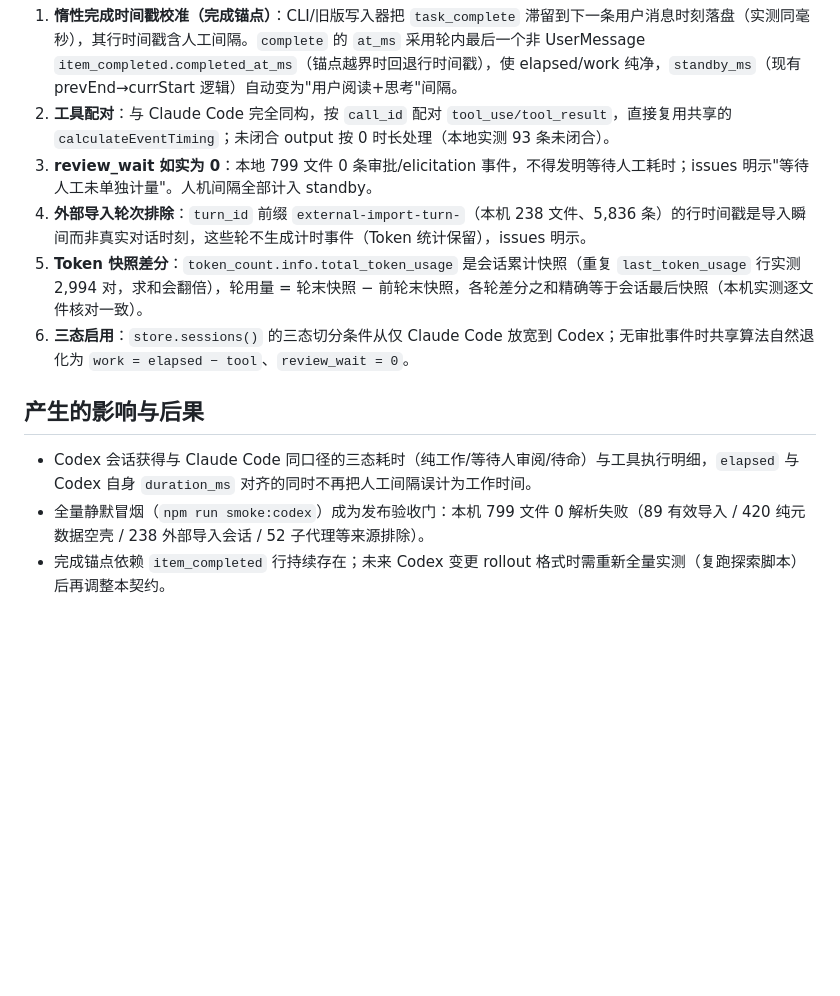
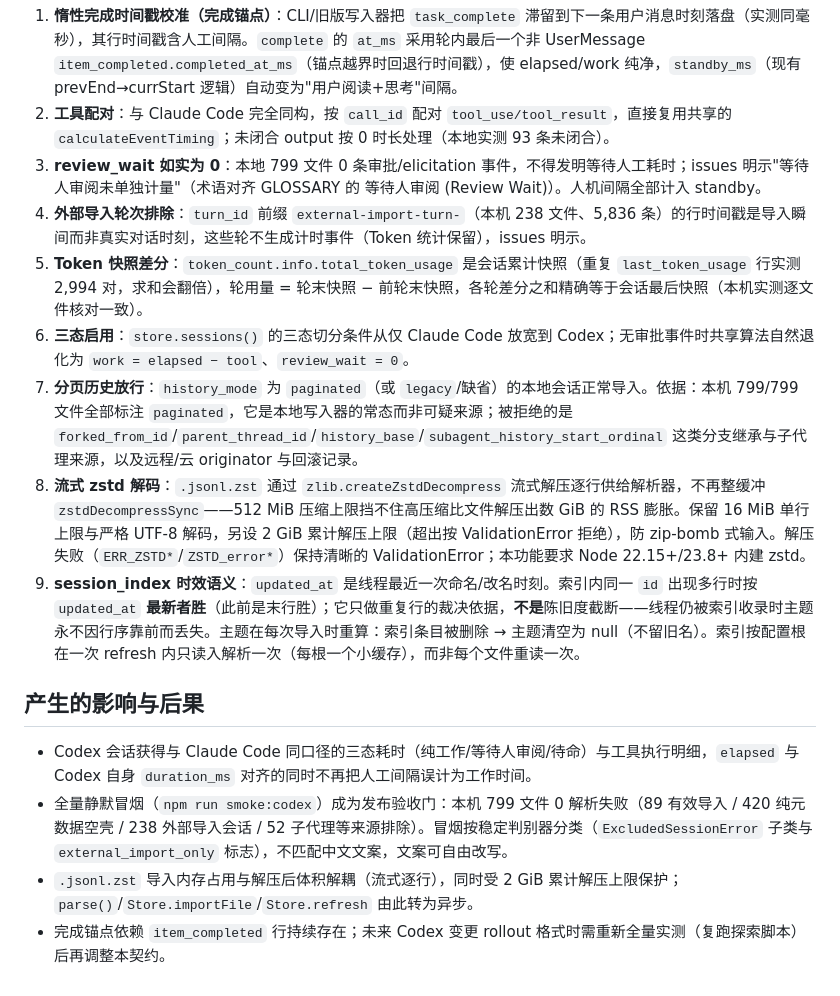
Before and after one commit to ccclucky/agent-time, a Markdown page: docs/adr/0002-codex-three-state-timing.md, the part around the change. Rendered like a GitHub page; blank space fills up the shorter version.

Commit message:
docs(adr): 记录流式解压、索引时效、分页放行决策与术语对齐
- 0002 新增规则 7-9：paginated 历史放行（799/799 实测依据）、
  流式 zstd 解码与 2 GiB 上限、session_index 最新者胜语义与
  每根每次刷新单次读入；影响节补充稳定判别器
- README 修正"分页历史被拒绝"的过时表述为放行 + 依据
- 全部"等待人工未单独计量"文案对齐 GLOSSARY 术语「等待人审阅」

```diff
--- a/docs/adr/0002-codex-three-state-timing.md
+++ b/docs/adr/0002-codex-three-state-timing.md
@@ -26,12 +26,16 @@ Codex 本地会话（`~/.codex/sessions/**/*.jsonl.zst`，本机 799 文件、10
 
 1. **惰性完成时间戳校准（完成锚点）**：CLI/旧版写入器把 `task_complete` 滞留到下一条用户消息时刻落盘（实测同毫秒），其行时间戳含人工间隔。`complete` 的 `at_ms` 采用轮内最后一个非 UserMessage `item_completed.completed_at_ms`（锚点越界时回退行时间戳），使 elapsed/work 纯净，`standby_ms`（现有 prevEnd→currStart 逻辑）自动变为"用户阅读+思考"间隔。
 2. **工具配对**：与 Claude Code 完全同构，按 `call_id` 配对 `tool_use/tool_result`，直接复用共享的 `calculateEventTiming`；未闭合 output 按 0 时长处理（本地实测 93 条未闭合）。
-3. **review_wait 如实为 0**：本地 799 文件 0 条审批/elicitation 事件，不得发明等待人工耗时；issues 明示"等待人工未单独计量"。人机间隔全部计入 standby。
+3. **review_wait 如实为 0**：本地 799 文件 0 条审批/elicitation 事件，不得发明等待人工耗时；issues 明示"等待人审阅未单独计量"（术语对齐 GLOSSARY 的 等待人审阅 (Review Wait)）。人机间隔全部计入 standby。
 4. **外部导入轮次排除**：`turn_id` 前缀 `external-import-turn-`（本机 238 文件、5,836 条）的行时间戳是导入瞬间而非真实对话时刻，这些轮不生成计时事件（Token 统计保留），issues 明示。
 5. **Token 快照差分**：`token_count.info.total_token_usage` 是会话累计快照（重复 `last_token_usage` 行实测 2,994 对，求和会翻倍），轮用量 = 轮末快照 − 前轮末快照，各轮差分之和精确等于会话最后快照（本机实测逐文件核对一致）。
 6. **三态启用**：`store.sessions()` 的三态切分条件从仅 Claude Code 放宽到 Codex；无审批事件时共享算法自然退化为 `work = elapsed − tool`、`review_wait = 0`。
+7. **分页历史放行**：`history_mode` 为 `paginated`（或 `legacy`/缺省）的本地会话正常导入。依据：本机 799/799 文件全部标注 `paginated`，它是本地写入器的常态而非可疑来源；被拒绝的是 `forked_from_id`/`parent_thread_id`/`history_base`/`subagent_history_start_ordinal` 这类分支继承与子代理来源，以及远程/云 originator 与回滚记录。
+8. **流式 zstd 解码**：`.jsonl.zst` 通过 `zlib.createZstdDecompress` 流式解压逐行供给解析器，不再整缓冲 `zstdDecompressSync`——512 MiB 压缩上限挡不住高压缩比文件解压出数 GiB 的 RSS 膨胀。保留 16 MiB 单行上限与严格 UTF-8 解码，另设 2 GiB 累计解压上限（超出按 ValidationError 拒绝），防 zip-bomb 式输入。解压失败（`ERR_ZSTD*`/`ZSTD_error*`）保持清晰的 ValidationError；本功能要求 Node 22.15+/23.8+ 内建 zstd。
+9. **session_index 时效语义**：`updated_at` 是线程最近一次命名/改名时刻。索引内同一 `id` 出现多行时按 `updated_at` **最新者胜**（此前是末行胜）；它只做重复行的裁决依据，**不是**陈旧度截断——线程仍被索引收录时主题永不因行序靠前而丢失。主题在每次导入时重算：索引条目被删除 → 主题清空为 null（不留旧名）。索引按配置根在一次 refresh 内只读入解析一次（每根一个小缓存），而非每个文件重读一次。
 
 ## 产生的影响与后果
 - Codex 会话获得与 Claude Code 同口径的三态耗时（纯工作/等待人审阅/待命）与工具执行明细，`elapsed` 与 Codex 自身 `duration_ms` 对齐的同时不再把人工间隔误计为工作时间。
-- 全量静默冒烟（`npm run smoke:codex`）成为发布验收门：本机 799 文件 0 解析失败（89 有效导入 / 420 纯元数据空壳 / 238 外部导入会话 / 52 子代理等来源排除）。
+- 全量静默冒烟（`npm run smoke:codex`）成为发布验收门：本机 799 文件 0 解析失败（89 有效导入 / 420 纯元数据空壳 / 238 外部导入会话 / 52 子代理等来源排除）。冒烟按稳定判别器分类（`ExcludedSessionError` 子类与 `external_import_only` 标志），不匹配中文文案，文案可自由改写。
+- `.jsonl.zst` 导入内存占用与解压后体积解耦（流式逐行），同时受 2 GiB 累计解压上限保护；`parse()`/`Store.importFile`/`Store.refresh` 由此转为异步。
 - 完成锚点依赖 `item_completed` 行持续存在；未来 Codex 变更 rollout 格式时需重新全量实测（复跑探索脚本）后再调整本契约。
```
Also changed, not shown: DESIGN.md (+2 -0 lines), README.md (+1 -1 lines).
